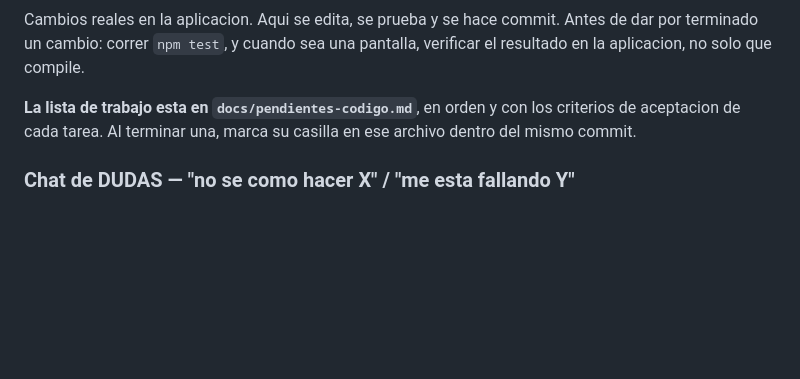
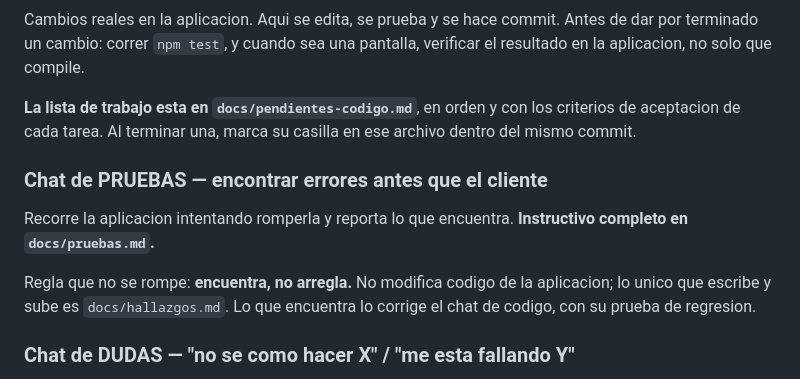
Before and after one commit to santiagoancira2312-wq/Aplicacion-Pan-tra, a Markdown page: CLAUDE.md, the part around the change. GitHub-like rendering; blank space fills up the shorter version.

```diff
--- a/CLAUDE.md
+++ b/CLAUDE.md
@@ -164,6 +164,15 @@ pantalla, verificar el resultado en la aplicacion, no solo que compile.
 criterios de aceptacion de cada tarea. Al terminar una, marca su casilla en ese
 archivo dentro del mismo commit.
 
+### Chat de PRUEBAS — encontrar errores antes que el cliente
+
+Recorre la aplicacion intentando romperla y reporta lo que encuentra.
+**Instructivo completo en `docs/pruebas.md`.**
+
+Regla que no se rompe: **encuentra, no arregla.** No modifica codigo de la
+aplicacion; lo unico que escribe y sube es `docs/hallazgos.md`. Lo que encuentra
+lo corrige el chat de codigo, con su prueba de regresion.
+
 ### Chat de DUDAS — "no se como hacer X" / "me esta fallando Y"
 
 Preguntas de operacion y fallas: la app no abre, un error en la Terminal, como
```
Also changed, not shown: docs/pruebas.md (added, +220 -0 lines).
